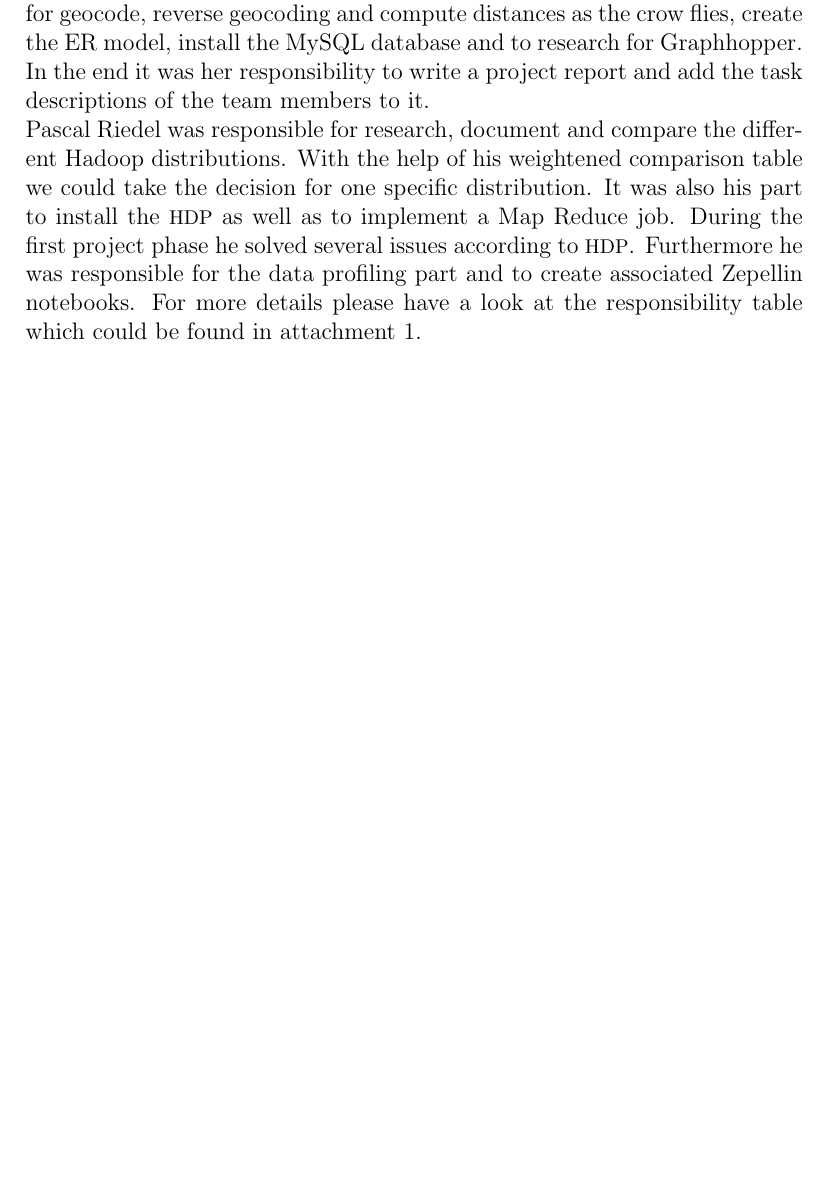
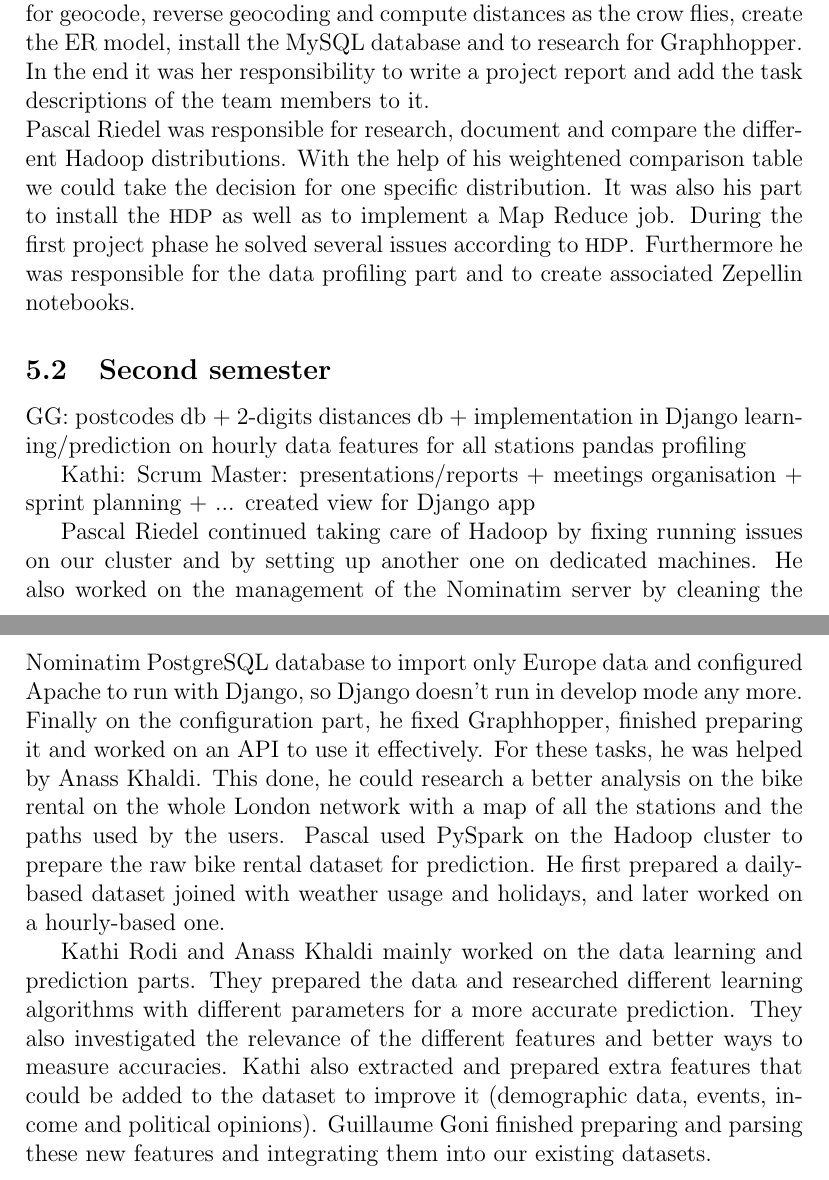
Before and after one commit to dataBikeHsUlm/report, a LaTeX thesis (DSPRReport.tex, which reads 05_responsabilities.tex): part of page 9 of 140 before the commit and two parts of pages 10 and 11 of 142 after it, the two joined at a grey line, cut so that both start at the same text, the shorter picture padded with empty space. Compiled offline with pdfLaTeX.

Commit message:
wrote on responsabilities

```diff
--- a/05_responsabilities.tex
+++ b/05_responsabilities.tex
@@ -38,5 +40,41 @@ It was also his part to install the \acs{hdp} as well as to implement a Map Redu
 During the first project phase he solved several issues according to \acs{hdp}.
 Furthermore he was responsible for the data profiling part and to create associated
 Zepellin notebooks.
-For more details please have a look at the responsibility table which could be
-found in attachment~\ref{resp}.
+% For more details please have a look at the responsibility table which could be
+% found in attachment~\ref{resp}.
+
+\subsection{Second semester}
+
+GG:
+postcodes db + 2-digits distances db + implementation in Django
+learning/prediction on hourly data
+features for all stations
+pandas profiling
+% help organisation of report and presentation
+
+Kathi:
+Scrum Master: presentations/reports + meetings organisation + sprint planning + ...
+created view for Django app
+
+Pascal Riedel continued taking care of Hadoop by fixing running issues on our
+cluster and by setting up another one on dedicated machines.
+He also worked on the management of the Nominatim server by cleaning the Nominatim
+PostgreSQL database to import only Europe data and configured Apache to run with
+Django, so Django doesn't run in develop mode any more.
+Finally on the configuration part, he fixed Graphhopper, finished preparing it
+and worked on an API to use it effectively. For these tasks, he was helped by
+Anass Khaldi.
+This done, he could research a better analysis on the bike rental on the whole
+London network with a map of all the stations and the paths used by the users.
+Pascal used PySpark on the Hadoop cluster to prepare the raw bike rental dataset
+for prediction. He first prepared a daily-based dataset joined with weather usage
+and holidays, and later worked on a hourly-based one.
+
+Kathi Rodi and Anass Khaldi mainly worked on the data learning and prediction
+parts. They prepared the data and researched different learning algorithms with
+different parameters for a more accurate prediction. They also investigated the
+relevance of the different features and better ways to measure accuracies.
+Kathi also extracted and prepared extra features that could be added to the
+dataset to improve it (demographic data, events, income and political opinions).
+Guillaume Goni finished preparing and parsing these new features and integrating
+them into our existing datasets.
```
Also changed, not shown: 05_responsabilities.tex (2 more changed lines).
